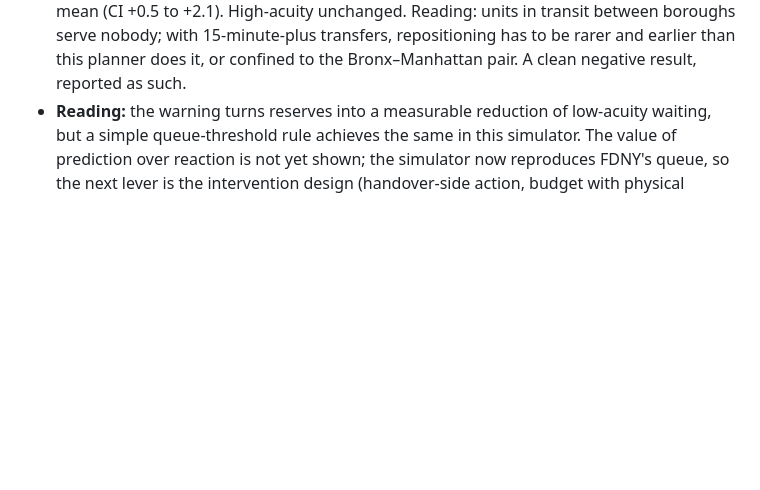
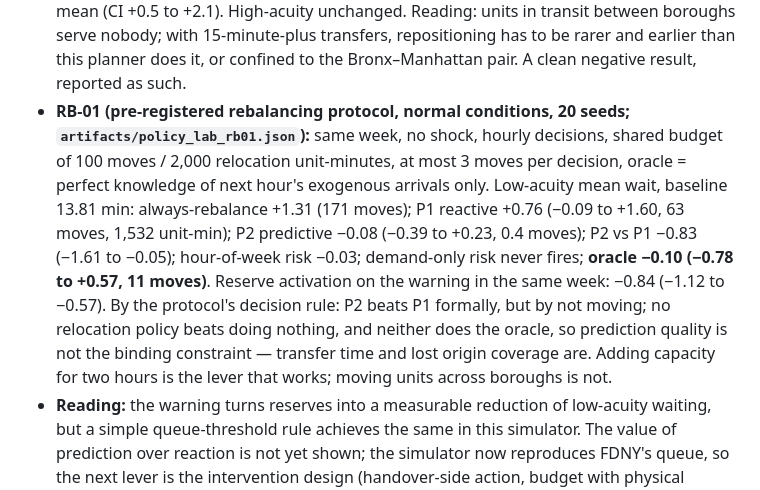
Before and after one commit to Cyriellewu/rescueflow-datathon, a Markdown page: PLAN.md, the part around the change. Drawn GitHub-style; blank space fills up the shorter version.

```diff
--- a/PLAN.md
+++ b/PLAN.md
@@ -175,6 +175,16 @@ used for any choice.
   units in transit between boroughs serve nobody; with 15-minute-plus transfers, repositioning has to
   be rarer and earlier than this planner does it, or confined to the Bronx–Manhattan pair. A clean
   negative result, reported as such.
+- **RB-01 (pre-registered rebalancing protocol, normal conditions, 20 seeds; `artifacts/policy_lab_rb01.json`):**
+  same week, no shock, hourly decisions, shared budget of 100 moves / 2,000 relocation unit-minutes, at most
+  3 moves per decision, oracle = perfect knowledge of next hour's exogenous arrivals only. Low-acuity mean
+  wait, baseline 13.81 min: always-rebalance +1.31 (171 moves); P1 reactive +0.76 (−0.09 to +1.60, 63
+  moves, 1,532 unit-min); P2 predictive −0.08 (−0.39 to +0.23, 0.4 moves); P2 vs P1 −0.83 (−1.61 to
+  −0.05); hour-of-week risk −0.03; demand-only risk never fires; **oracle −0.10 (−0.78 to +0.57, 11 moves)**.
+  Reserve activation on the warning in the same week: −0.84 (−1.12 to −0.57). By the protocol's decision
+  rule: P2 beats P1 formally, but by not moving; no relocation policy beats doing nothing, and neither does
+  the oracle, so prediction quality is not the binding constraint — transfer time and lost origin coverage
+  are. Adding capacity for two hours is the lever that works; moving units across boroughs is not.
 - **Reading:** the warning turns reserves into a measurable reduction of low-acuity waiting, but a
   simple queue-threshold rule achieves the same in this simulator. The value of prediction over
   reaction is not yet shown; the simulator now reproduces FDNY's queue, so the next lever is the
```
Also changed, not shown: docs/METHODS.md (+20 -0 lines).
